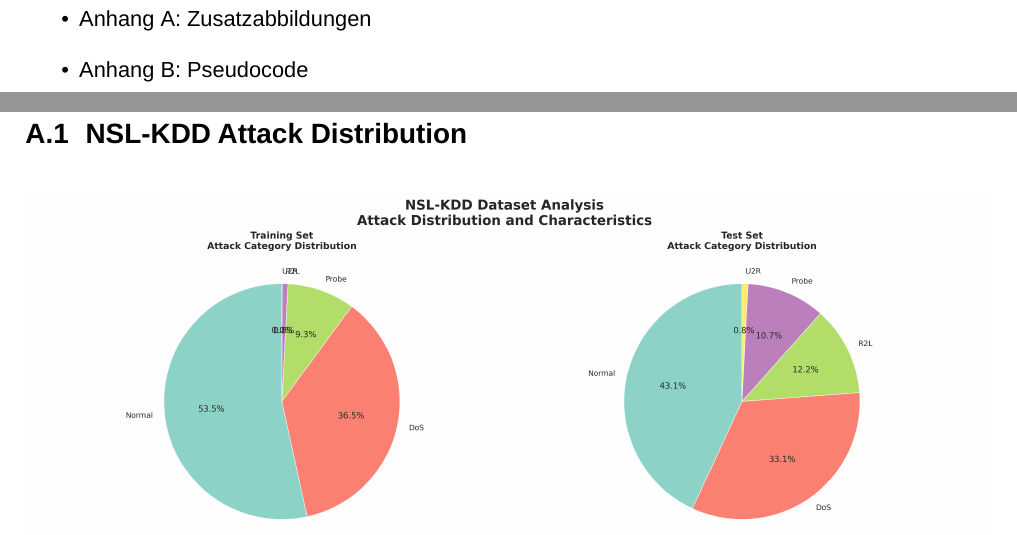
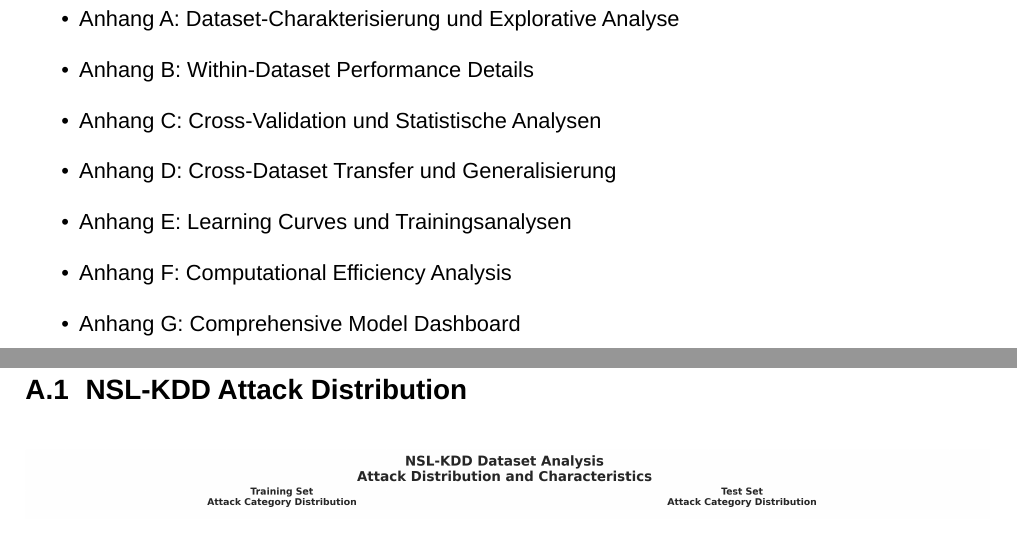
Before and after one commit to jonasyr/network-intrusion-ml-transferability, a LaTeX document (Praxisprojekt_4/Praxisprojekt_4.tex): two parts of pages 25 and 26 of 43, joined at a grey line, cut at the place of the change. Compiled offline with LuaLaTeX; a missing font is replaced by an installed copy or a similar font.

Commit message:
Updated Paper

```diff
--- a/Praxisprojekt_4/Praxisprojekt_4.tex
+++ b/Praxisprojekt_4/Praxisprojekt_4.tex
@@ -970,8 +970,13 @@ giveninits=true % Nur Initialen für Vornamen
     \section*{Anhangsverzeichnis}
     \addtoTOC{Anhangsverzeichnis}
     \begin{itemize}
-        \item Anhang A: Zusatzabbildungen
-        \item Anhang B: Pseudocode
+        \item Anhang A: \hyperref[app:dataset_analysis]{Dataset-Charakterisierung und Explorative Analyse}
+        \item Anhang B: \hyperref[app:within_dataset]{Within-Dataset Performance Details}
+        \item Anhang C: \hyperref[app:cross_validation]{Cross-Validation und Statistische Analysen}
+        \item Anhang D: \hyperref[app:transfer_analysis]{Cross-Dataset Transfer und Generalisierung}
+        \item Anhang E: \hyperref[app:learning_curves]{Learning Curves und Trainingsanalysen}
+        \item Anhang F: \hyperref[app:efficiency]{Computational Efficiency Analysis}
+        \item Anhang G: \hyperref[app:dashboard]{Comprehensive Model Dashboard}
     \end{itemize}
     \clearpage
 
```
Also changed, not shown: Praxisprojekt_4/Praxisprojekt_4.pdf, 2 other files.
